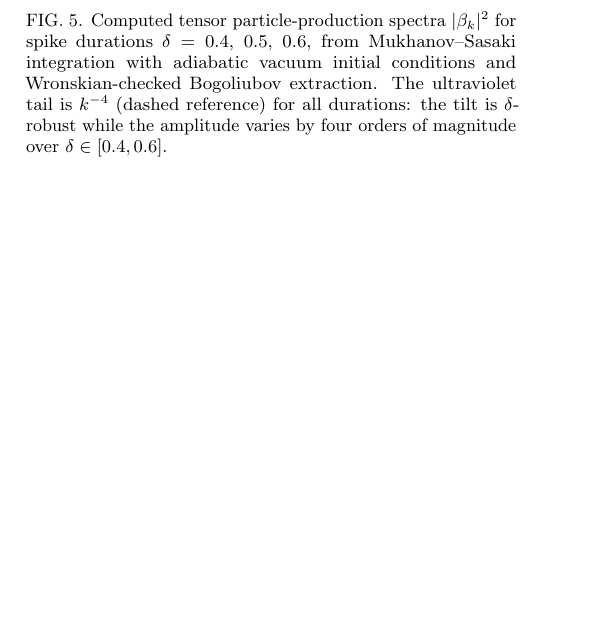
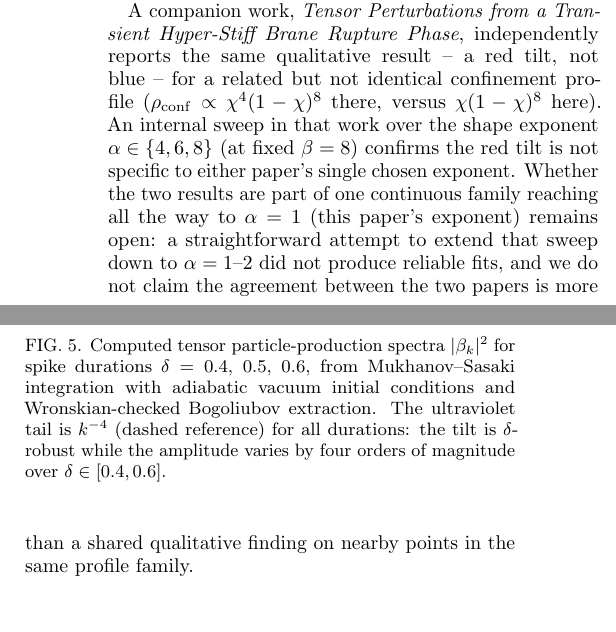
Before and after one commit to ZaPpi3/General-Relativistic-Cyclic-Cosmology-from-Holographic-Saturation, a LaTeX paper (main.tex): part of one column of page 7 of 9 before the commit and two parts of the columns of page 7 of 9 after it, the two joined at a grey line, cut at the place of the change, the shorter picture padded with empty space. Compiled offline with pdfLaTeX.

Commit message:
Cross-reference the companion paper's confirmed red tilt, modestly
gravitational-wave-blue-tilt independently confirmed a red (not blue)
tensor tilt on a related confinement profile, with its own internal
robustness sweep across alpha=4,6,8. Note this here rather than let the
two papers' agreement go unremarked - but explicitly flag that a
rigorous bridge down to this paper's own alpha=1 was attempted there and
did not succeed (an integration-window calibration problem, not a
physics result), so the connection is reported as a shared qualitative
finding on nearby profiles, not a proven unified family.

```diff
--- a/main.tex
+++ b/main.tex
@@ -581,6 +581,17 @@ $\delta$-insensitivity of the tilt. No blue-tilted gravitational-wave background
 particular no signal in the pulsar-timing-array band of the kind reported by NANOGrav
 \cite{NANOGrav15yr}, is predicted by the present framework as formulated.
 
+A companion work, \emph{Tensor Perturbations from a Transient Hyper-Stiff Brane Rupture
+Phase}, independently reports the same qualitative result -- a red tilt, not blue -- for a
+related but not identical confinement profile ($\rho_{\rm conf}\propto\chi^4(1-\chi)^8$
+there, versus $\chi(1-\chi)^8$ here). An internal sweep in that work over the shape
+exponent $\alpha\in\{4,6,8\}$ (at fixed $\beta=8$) confirms the red tilt is not specific to
+either paper's single chosen exponent. Whether the two results are part of one continuous
+family reaching all the way to $\alpha=1$ (this paper's exponent) remains open: a
+straightforward attempt to extend that sweep down to $\alpha=1$--$2$ did not produce
+reliable fits, and we do not claim the agreement between the two papers is more than a
+shared qualitative finding on nearby points in the same profile family.
+
 \begin{figure}[t]
 \includegraphics[width=\linewidth]{tensor_spectrum.png}
 \caption{Computed tensor particle-production spectra $|\beta_k|^2$ for spike durations
```
Also changed, not shown: main.pdf.
